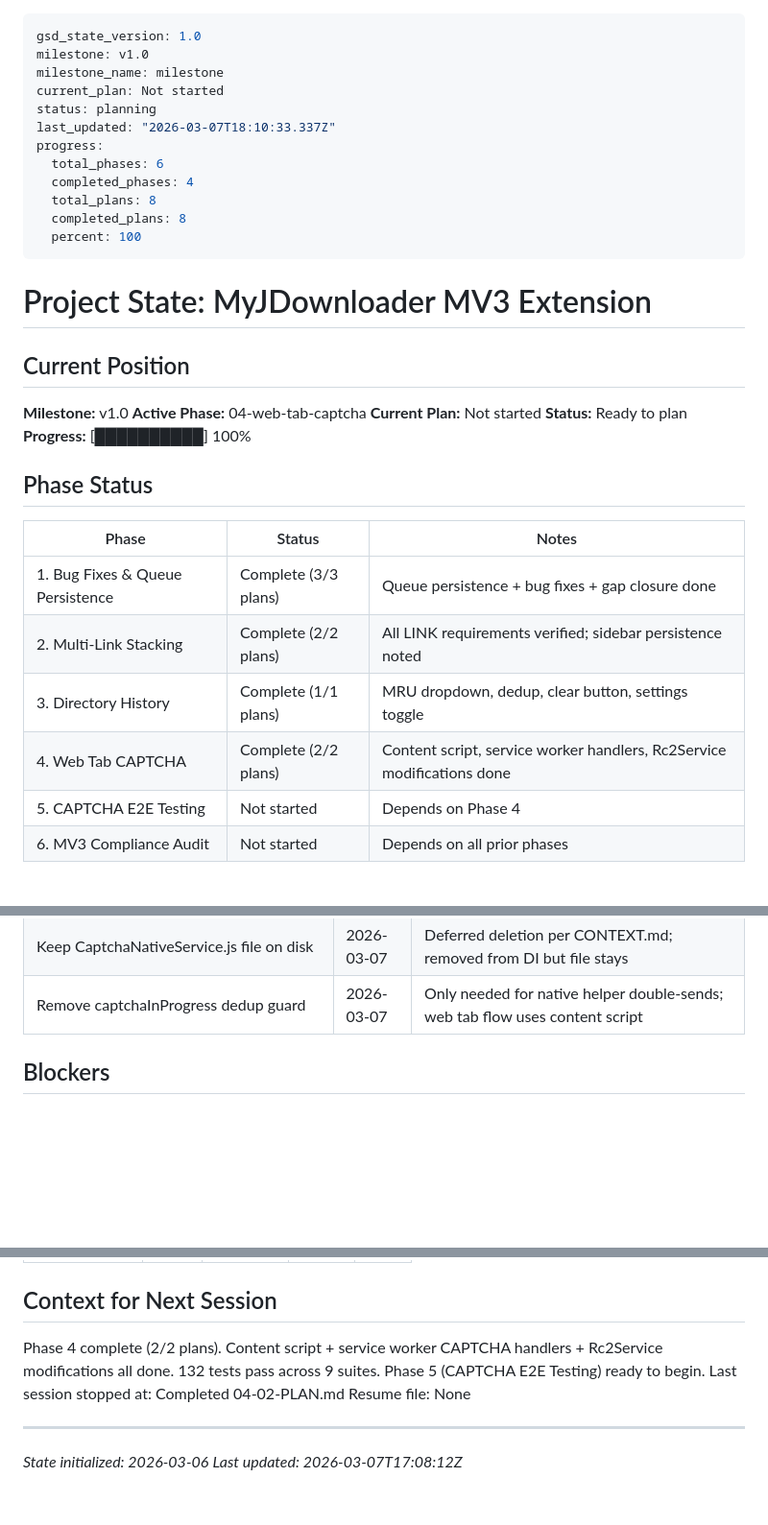
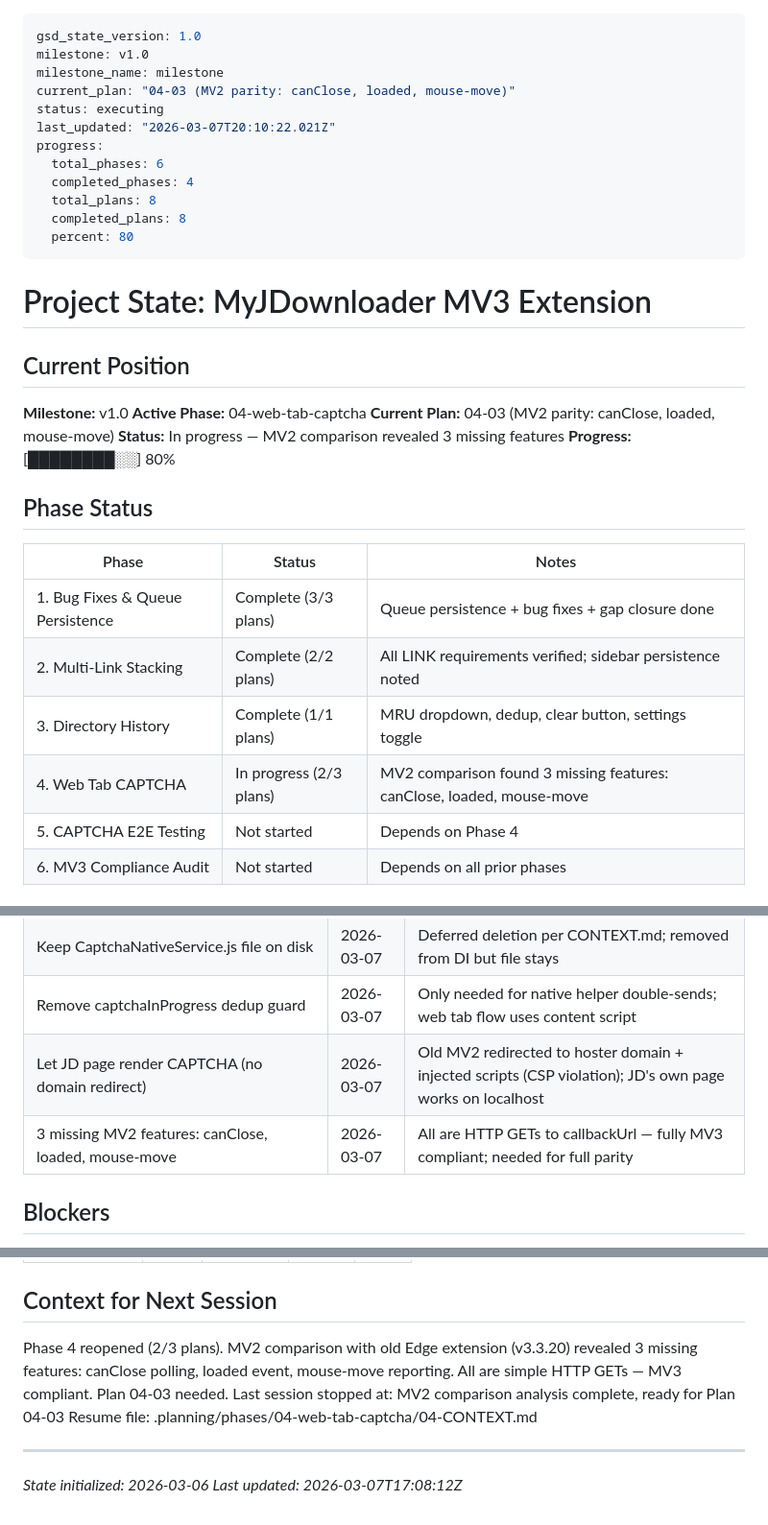
Before and after one commit to magnetgrouplabs/myjdownloader-extension-mv3, a Markdown page: .planning/STATE.md, 3 parts joined by grey strips. Shown at 96% size. Rendered like a GitHub page; blank space fills up the shorter version.

Commit message:
docs(state): record phase 4 context reevaluation session

```diff
--- a/.planning/STATE.md
+++ b/.planning/STATE.md
@@ -2,15 +2,15 @@
 gsd_state_version: 1.0
 milestone: v1.0
 milestone_name: milestone
-current_plan: Not started
-status: planning
-last_updated: "2026-03-07T18:10:33.337Z"
+current_plan: "04-03 (MV2 parity: canClose, loaded, mouse-move)"
+status: executing
+last_updated: "2026-03-07T20:10:22.021Z"
 progress:
   total_phases: 6
   completed_phases: 4
   total_plans: 8
   completed_plans: 8
-  percent: 100
+  percent: 80
 ---
 
 # Project State: MyJDownloader MV3 Extension
@@ -19,9 +19,9 @@ progress:
 
 **Milestone:** v1.0
 **Active Phase:** 04-web-tab-captcha
-**Current Plan:** Not started
-**Status:** Ready to plan
-**Progress:** [██████████] 100%
+**Current Plan:** 04-03 (MV2 parity: canClose, loaded, mouse-move)
+**Status:** In progress — MV2 comparison revealed 3 missing features
+**Progress:** [████████░░] 80%
 
 ## Phase Status
 
@@ -30,7 +30,7 @@ progress:
 | 1. Bug Fixes & Queue Persistence | Complete (3/3 plans) | Queue persistence + bug fixes + gap closure done |
 | 2. Multi-Link Stacking | Complete (2/2 plans) | All LINK requirements verified; sidebar persistence noted |
 | 3. Directory History | Complete (1/1 plans) | MRU dropdown, dedup, clear button, settings toggle |
-| 4. Web Tab CAPTCHA | Complete (2/2 plans) | Content script, service worker handlers, Rc2Service modifications done |
+| 4. Web Tab CAPTCHA | In progress (2/3 plans) | MV2 comparison found 3 missing features: canClose, loaded, mouse-move |
 | 5. CAPTCHA E2E Testing | Not started | Depends on Phase 4 |
 | 6. MV3 Compliance Audit | Not started | Depends on all prior phases |
 
@@ -67,6 +67,8 @@ progress:
 | Delete activeCaptchaTabs before HTTP send | 2026-03-07 | Prevents race condition with simultaneous captcha-skip message |
 | Keep CaptchaNativeService.js file on disk | 2026-03-07 | Deferred deletion per CONTEXT.md; removed from DI but file stays |
 | Remove captchaInProgress dedup guard | 2026-03-07 | Only needed for native helper double-sends; web tab flow uses content script |
+| Let JD page render CAPTCHA (no domain redirect) | 2026-03-07 | Old MV2 redirected to hoster domain + injected scripts (CSP violation); JD's own page works on localhost |
+| 3 missing MV2 features: canClose, loaded, mouse-move | 2026-03-07 | All are HTTP GETs to callbackUrl — fully MV3 compliant; needed for full parity |
 
 ## Blockers
 
@@ -88,9 +90,9 @@ None currently.
 
 ## Context for Next Session
 
-Phase 4 complete (2/2 plans). Content script + service worker CAPTCHA handlers + Rc2Service modifications all done. 132 tests pass across 9 suites. Phase 5 (CAPTCHA E2E Testing) ready to begin.
-Last session stopped at: Completed 04-02-PLAN.md
-Resume file: None
+Phase 4 reopened (2/3 plans). MV2 comparison with old Edge extension (v3.3.20) revealed 3 missing features: canClose polling, loaded event, mouse-move reporting. All are simple HTTP GETs — MV3 compliant. Plan 04-03 needed.
+Last session stopped at: MV2 comparison analysis complete, ready for Plan 04-03
+Resume file: .planning/phases/04-web-tab-captcha/04-CONTEXT.md
 
 ---
 *State initialized: 2026-03-06*
```
